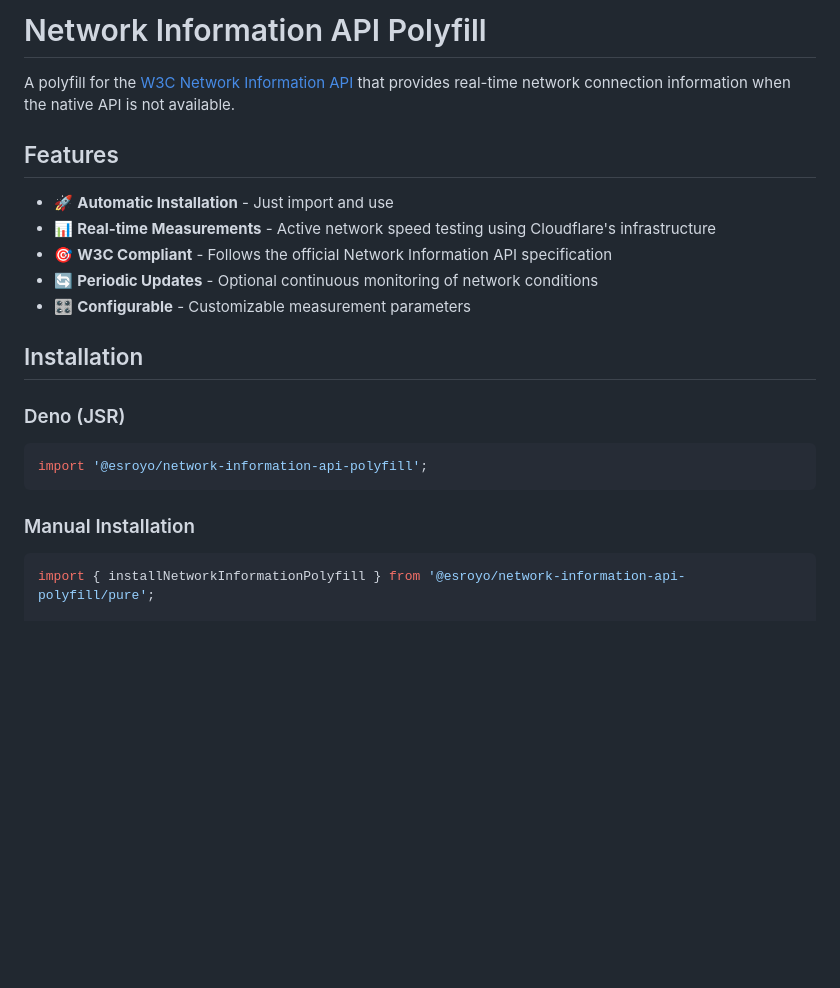
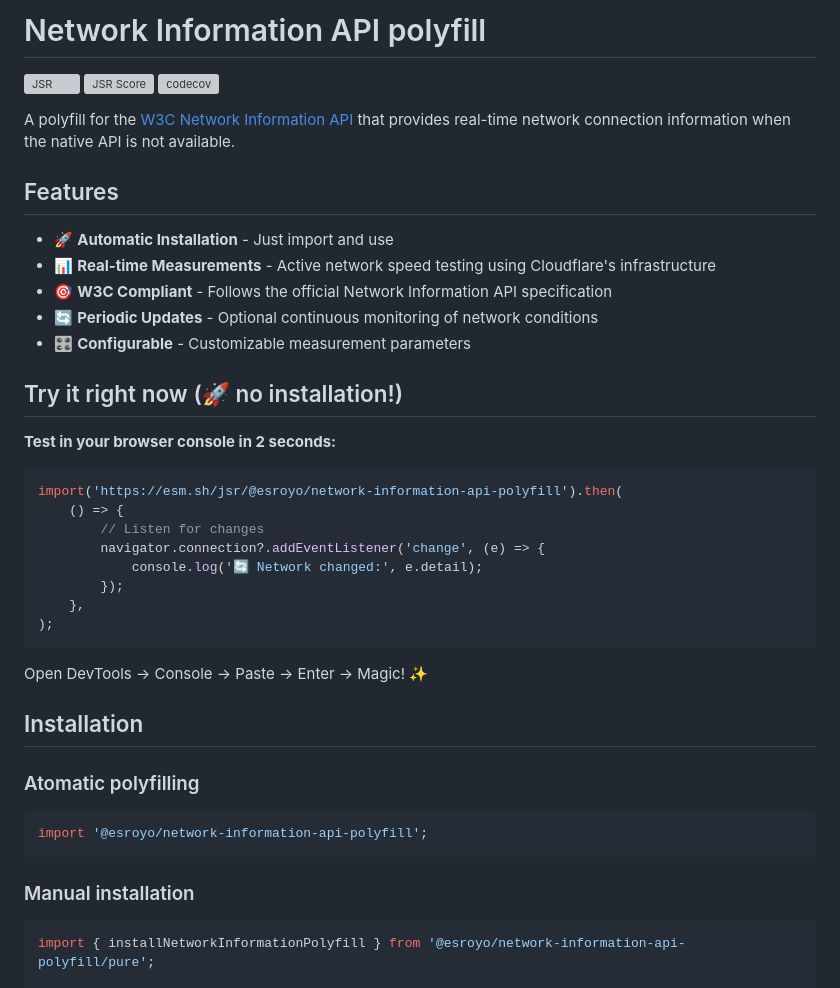
Before and after one commit to esroyo/network-information-api-polyfill, a Markdown page: README.md, the part around the change printed below. Drawn GitHub-style; blank space fills up the shorter version; grey boxes are pictures that could not be loaded.

Commit message:
chore: add quick copy-and-paste example and badges

````diff
--- a/README.md
+++ b/README.md
@@ -1,4 +1,8 @@
-# Network Information API Polyfill
+# Network Information API polyfill
+
+[![JSR](https://jsr.io/badges/@esroyo/network-information-api-polyfill)](https://jsr.io/@esroyo/network-information-api-polyfill)
+[![JSR Score](https://jsr.io/badges/@esroyo/network-information-api-polyfill/score)](https://jsr.io/@esroyo/network-information-api-polyfill)
+[![codecov](https://codecov.io/gh/esroyo/network-information-api-polyfill/graph/badge.svg?token=YO7XY0TDX5)](https://codecov.io/gh/esroyo/network-information-api-polyfill)
 
 A polyfill for the
 [W3C Network Information API](https://developer.mozilla.org/en-US/docs/Web/API/Network_Information_API)
@@ -15,15 +19,32 @@ not available.
 - 🔄 **Periodic Updates** - Optional continuous monitoring of network conditions
 - 🎛️ **Configurable** - Customizable measurement parameters
 
+## Try it right now (🚀 no installation!)
+
+**Test in your browser console in 2 seconds:**
+
+```javascript
+import('https://esm.sh/jsr/@esroyo/network-information-api-polyfill').then(
+    () => {
+        // Listen for changes
+        navigator.connection?.addEventListener('change', (e) => {
+            console.log('🔄 Network changed:', e.detail);
+        });
+    },
+);
+```
+
+Open DevTools → Console → Paste → Enter → Magic! ✨
+
 ## Installation
 
-### Deno (JSR)
+### Atomatic polyfilling
 
 ```typescript
 import '@esroyo/network-information-api-polyfill';
 ```
 
-### Manual Installation
+### Manual installation
 
 ```typescript
 import { installNetworkInformationPolyfill } from '@esroyo/network-information-api-polyfill/pure';
````
Also changed, not shown: other parts of README.md (+7 -7 lines).
